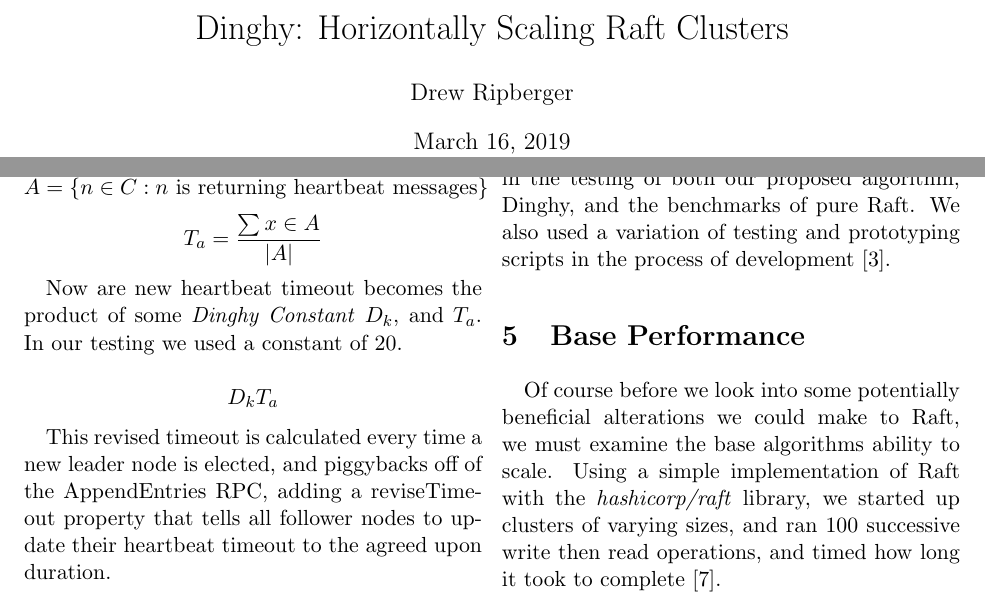
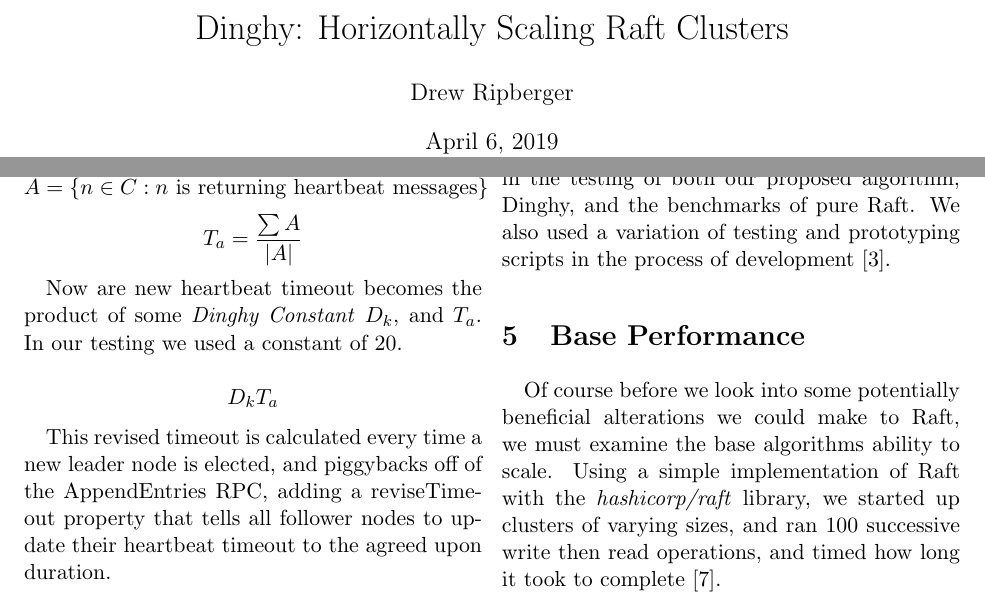
Before and after one commit to drewrip/crowsnest, a LaTeX document (paper/main.tex, which reads paper/approaches.tex): two parts of pages 1 and 4 of 7, joined at a grey line, cut so that both start at the same text. Compiled offline with pdfLaTeX.

Commit message:
set date, fixed set sum, fixed typo

```diff
--- a/paper/approaches.tex
+++ b/paper/approaches.tex
@@ -8,7 +8,7 @@ Originally, Dinghy was being designed to assess network latency on a node per no
 
 \[\delta: C \mapsto \mathbb{Z}\\\]
 \[A=\{n \in C: n \text{ is returning heartbeat messages}\}\\\]
-\[T_{a}=\frac{\sum{x \in A}}{\left|A\right|}\\\]
+\[T_{a}=\frac{\sum A}{\left|A\right|}\\\]
 
 Now are new heartbeat timeout becomes the product of some \textit{Dinghy Constant} $D_{k}$, and $T_{a}$. In our testing we used a constant of $20$.
 
--- a/paper/main.tex
+++ b/paper/main.tex
@@ -6,6 +6,7 @@
 \usepackage{amsmath}
 \usepackage{amssymb}
 \usepackage{url}
+\usepackage{relsize}
 \usepackage[margin=1in]{geometry}
 
 \graphicspath{ {./images/} }
@@ -14,7 +15,7 @@
 
 \author{Drew Ripberger}
 
-\date{March 16, 2019}
+\date{April 6, 2019}
 
 \begin{document}
   \maketitle
```
Also changed, not shown: paper/main.pdf, paper/approaches.tex (2 more changed lines).
